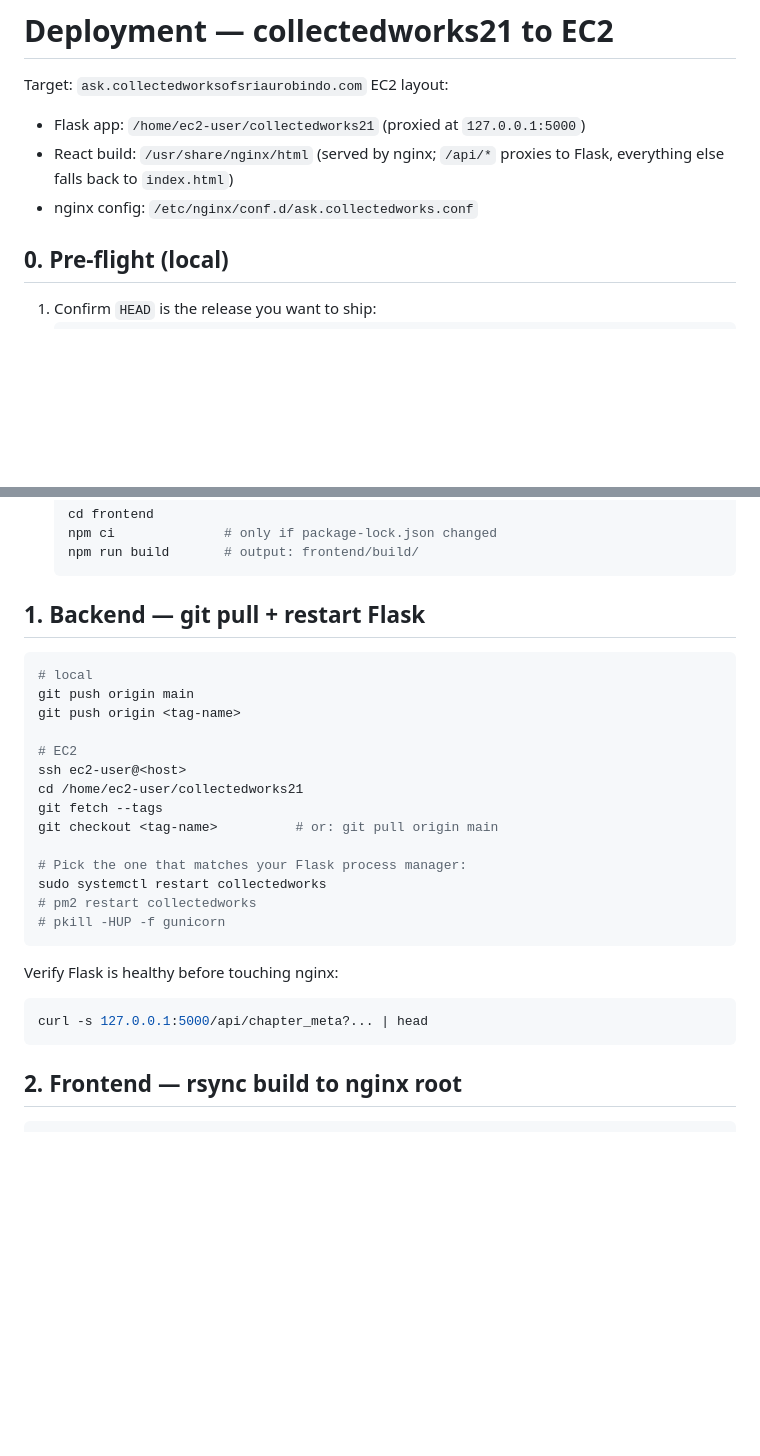
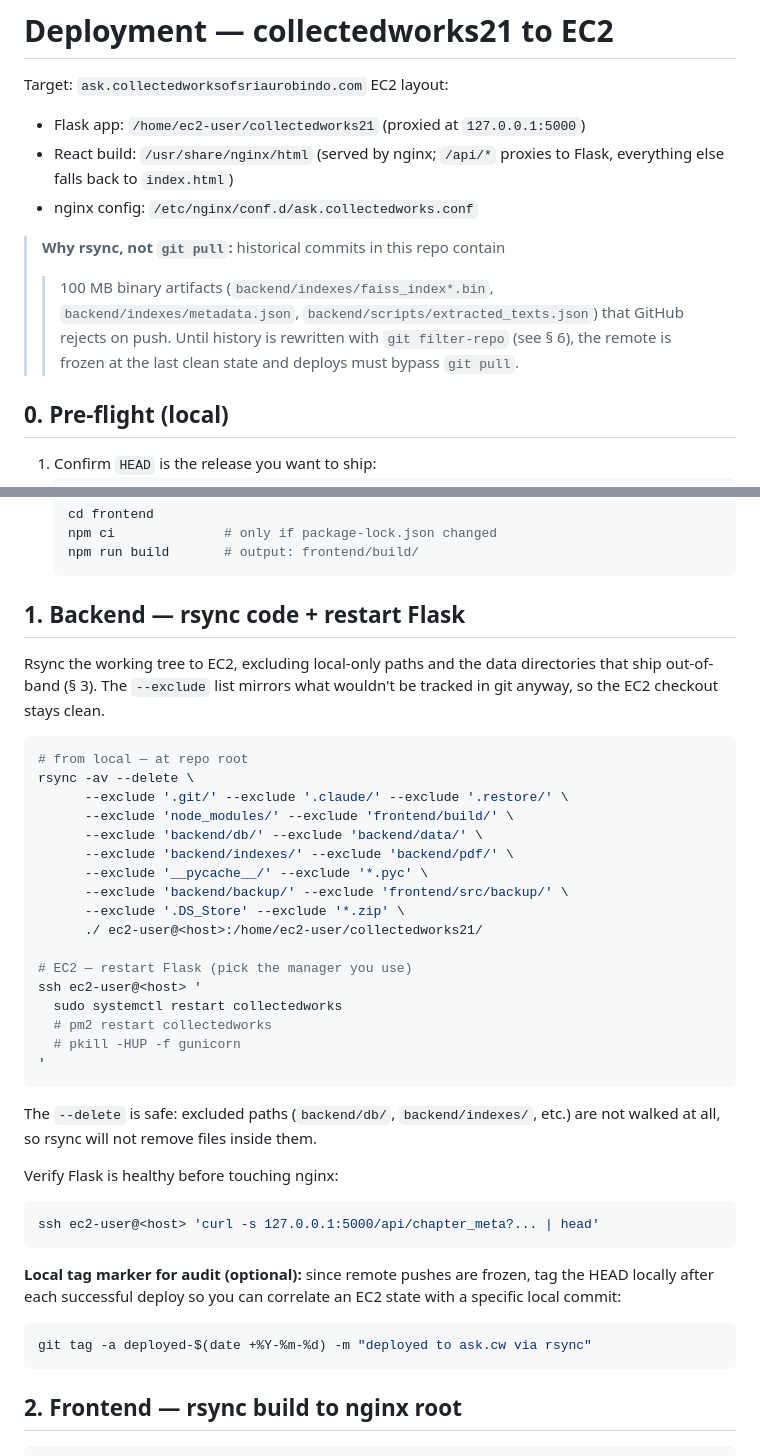
Before and after one commit to vbamba/collectedworks21, a Markdown page: docs/DEPLOY.md, 2 parts joined by grey strips. Drawn GitHub-style; blank space fills up the shorter version.

````diff
--- a/docs/DEPLOY.md
+++ b/docs/DEPLOY.md
@@ -5,6 +5,13 @@ EC2 layout:
 - Flask app: `/home/ec2-user/collectedworks21` (proxied at `127.0.0.1:5000`)
 - React build: `/usr/share/nginx/html` (served by nginx; `/api/*` proxies to Flask, everything else falls back to `index.html`)
 - nginx config: `/etc/nginx/conf.d/ask.collectedworks.conf`
+
+> **Why rsync, not `git pull`:** historical commits in this repo contain
+> >100 MB binary artifacts (`backend/indexes/faiss_index*.bin`,
+> `backend/indexes/metadata.json`, `backend/scripts/extracted_texts.json`)
+> that GitHub rejects on push. Until history is rewritten with
+> `git filter-repo` (see § 6), the remote is frozen at the last clean
+> state and deploys must bypass `git pull`.
 
 ## 0. Pre-flight (local)
 
@@ -25,28 +32,45 @@ EC2 layout:
    npm run build       # output: frontend/build/
    ```
 
-## 1. Backend — git pull + restart Flask
+## 1. Backend — rsync code + restart Flask
+
+Rsync the working tree to EC2, excluding local-only paths and the data
+directories that ship out-of-band (§ 3). The `--exclude` list mirrors what
+wouldn't be tracked in git anyway, so the EC2 checkout stays clean.
 
 ```bash
-# local
-git push origin main
-git push origin <tag-name>
+# from local — at repo root
+rsync -av --delete \
+      --exclude '.git/' --exclude '.claude/' --exclude '.restore/' \
+      --exclude 'node_modules/' --exclude 'frontend/build/' \
+      --exclude 'backend/db/' --exclude 'backend/data/' \
+      --exclude 'backend/indexes/' --exclude 'backend/pdf/' \
+      --exclude '__pycache__/' --exclude '*.pyc' \
+      --exclude 'backend/backup/' --exclude 'frontend/src/backup/' \
+      --exclude '.DS_Store' --exclude '*.zip' \
+      ./ ec2-user@<host>:/home/ec2-user/collectedworks21/
 
-# EC2
-ssh ec2-user@<host>
-cd /home/ec2-user/collectedworks21
-git fetch --tags
-git checkout <tag-name>          # or: git pull origin main
+# EC2 — restart Flask (pick the manager you use)
+ssh ec2-user@<host> '
+  sudo systemctl restart collectedworks
+  # pm2 restart collectedworks
+  # pkill -HUP -f gunicorn
+'
+```
 
-# Pick the one that matches your Flask process manager:
-sudo systemctl restart collectedworks
-# pm2 restart collectedworks
-# pkill -HUP -f gunicorn
-```
+The `--delete` is safe: excluded paths (`backend/db/`, `backend/indexes/`,
+etc.) are not walked at all, so rsync will not remove files inside them.
 
 Verify Flask is healthy before touching nginx:
 ```bash
-curl -s 127.0.0.1:5000/api/chapter_meta?... | head
+ssh ec2-user@<host> 'curl -s 127.0.0.1:5000/api/chapter_meta?... | head'
+```
+
+**Local tag marker for audit (optional):** since remote pushes are frozen,
+tag the HEAD locally after each successful deploy so you can correlate an
+EC2 state with a specific local commit:
+```bash
+git tag -a deployed-$(date +%Y-%m-%d) -m "deployed to ask.cw via rsync"
 ```
 
 ## 2. Frontend — rsync build to nginx root
````
Also changed, not shown: other parts of docs/DEPLOY.md (+65 -12 lines).
